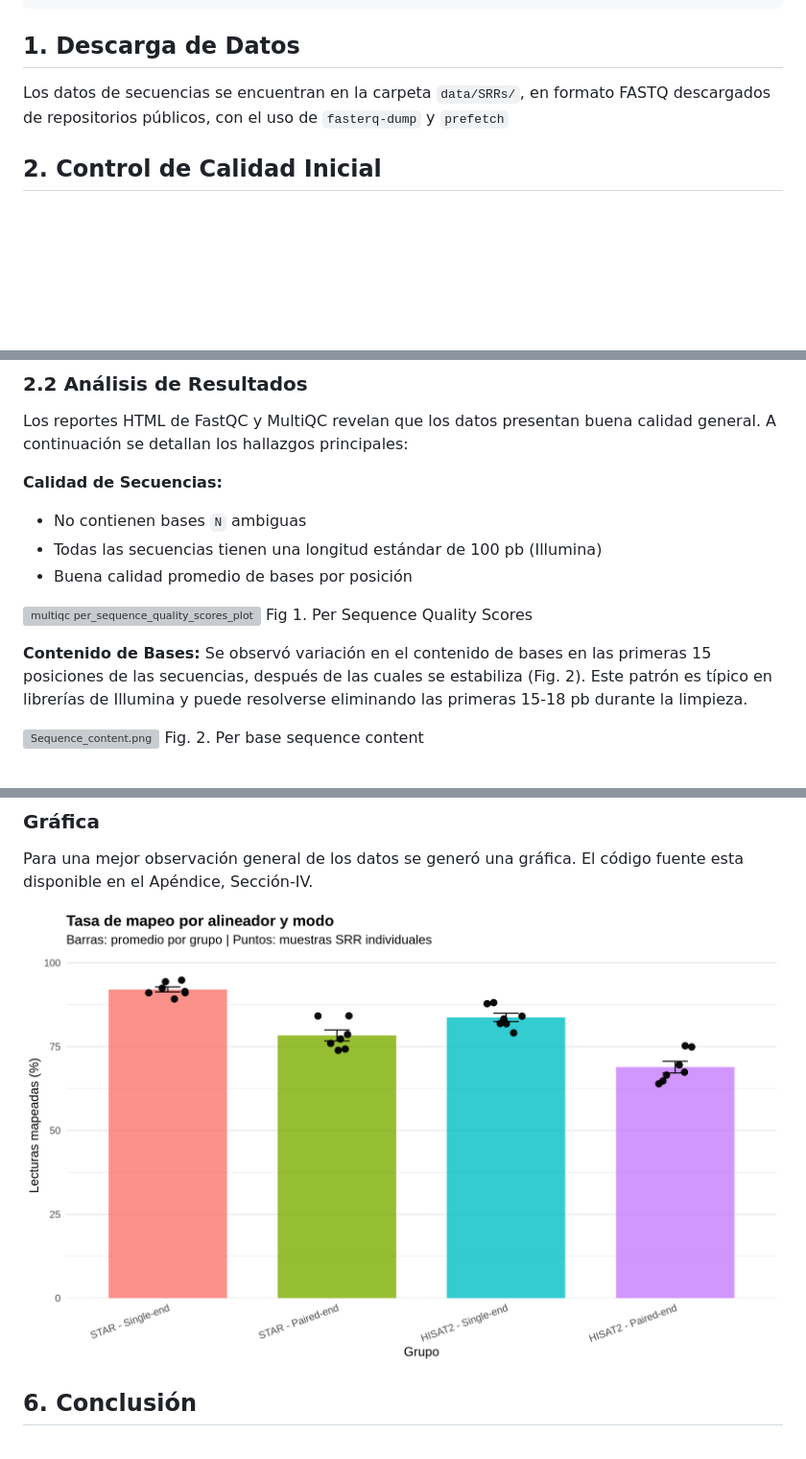
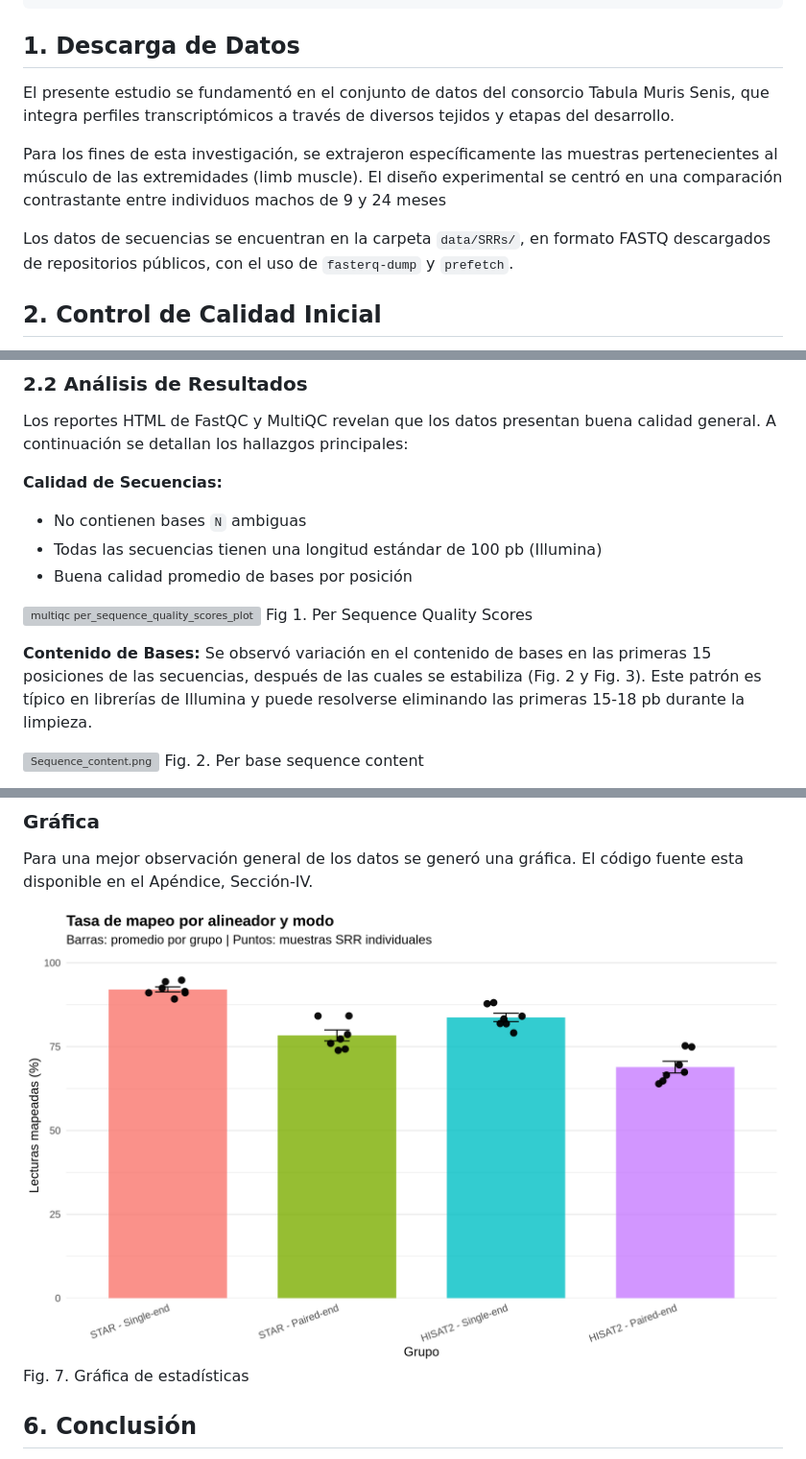
Before and after one commit to Andttrea/transcriptomica, a Markdown page: results/Reporte.md, 3 parts joined by grey strips. Shown at 96% size. Rendered like a GitHub page; blank space fills up the shorter version; grey boxes are pictures that could not be loaded.

Commit message:
Actualizar reporte con información sobre el conjunto de datos y enlaces a imágenes de calidad de secuencias

```diff
--- a/results/Reporte.md
+++ b/results/Reporte.md
@@ -31,7 +31,11 @@ transcriptomica/
 
 ## 1. Descarga de Datos
 
-Los datos de secuencias se encuentran en la carpeta `data/SRRs/`, en formato FASTQ descargados de repositorios públicos, con el uso de `fasterq-dump` y `prefetch`
+El presente estudio se fundamentó en el conjunto de datos del consorcio Tabula Muris Senis, que integra perfiles transcriptómicos a través de diversos tejidos y etapas del desarrollo.
+
+Para los fines de esta investigación, se extrajeron específicamente las muestras pertenecientes al músculo de las extremidades (limb muscle). El diseño experimental se centró en una comparación contrastante entre individuos machos de 9 y 24 meses
+
+Los datos de secuencias se encuentran en la carpeta `data/SRRs/`, en formato FASTQ descargados de repositorios públicos, con el uso de `fasterq-dump` y `prefetch`.
 
 
 ## 2. Control de Calidad Inicial
@@ -65,5 +69,5 @@ Los reportes HTML de FastQC y MultiQC revelan que los datos presentan buena cali
 Fig 1. Per Sequence Quality Scores
 
 **Contenido de Bases:**
-Se observó variación en el contenido de bases en las primeras 15 posiciones de las secuencias, después de las cuales se estabiliza (Fig. 2). Este patrón es típico en librerías de Illumina y puede resolverse eliminando las primeras 15-18 pb durante la limpieza.
+Se observó variación en el contenido de bases en las primeras 15 posiciones de las secuencias, después de las cuales se estabiliza (Fig. 2 y Fig. 3). Este patrón es típico en librerías de Illumina y puede resolverse eliminando las primeras 15-18 pb durante la limpieza.
 
@@ -226,7 +236,8 @@ Paired-ended
 Para una mejor observación general de los datos se generó una gráfica.
 El código fuente esta disponible en el Apéndice, Sección-IV.
 
-![Gráfica estadísticas](/results/tasa_mapeo_barras_puntos.png)
+![Gráfica estadísticas](https://raw.githubusercontent.com/Andttrea/transcriptomica/refs/heads/main/results/tasa_mapeo_barras_puntos.png)
+Fig. 7. Gráfica de estadísticas
 
 ## 6. Conclusión
 
```
Also changed, not shown: other parts of results/Reporte.md (+18 -9 lines).
